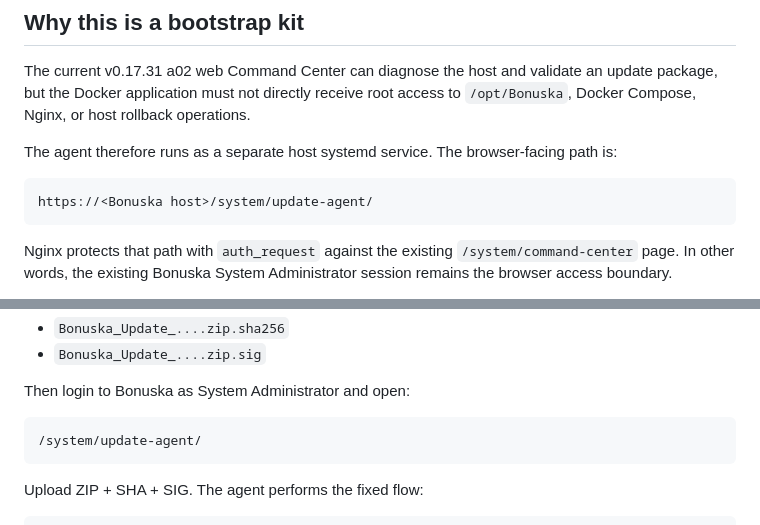
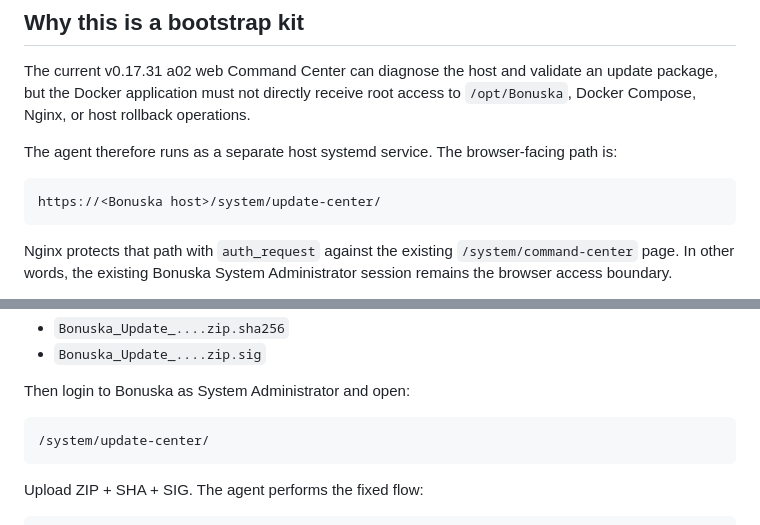
Before and after one commit to OvodokSP/Bonuska, a Markdown page: bootstrap/v0.17.31-a03/README.md, 2 parts joined by grey strips. GitHub-like rendering.

Commit message:
bootstrap: align Update Center public path

````diff
--- a/bootstrap/v0.17.31-a03/README.md
+++ b/bootstrap/v0.17.31-a03/README.md
@@ -31,7 +31,7 @@ The agent therefore runs as a separate host systemd service. The browser-facing
 path is:
 
 ```text
-https://<Bonuska host>/system/update-agent/
+https://<Bonuska host>/system/update-center/
 ```
 
 Nginx protects that path with `auth_request` against the existing
@@ -152,7 +152,7 @@ This creates/validates:
 Then login to Bonuska as System Administrator and open:
 
 ```text
-/system/update-agent/
+/system/update-center/
 ```
 
 Upload ZIP + SHA + SIG. The agent performs the fixed flow:
````
